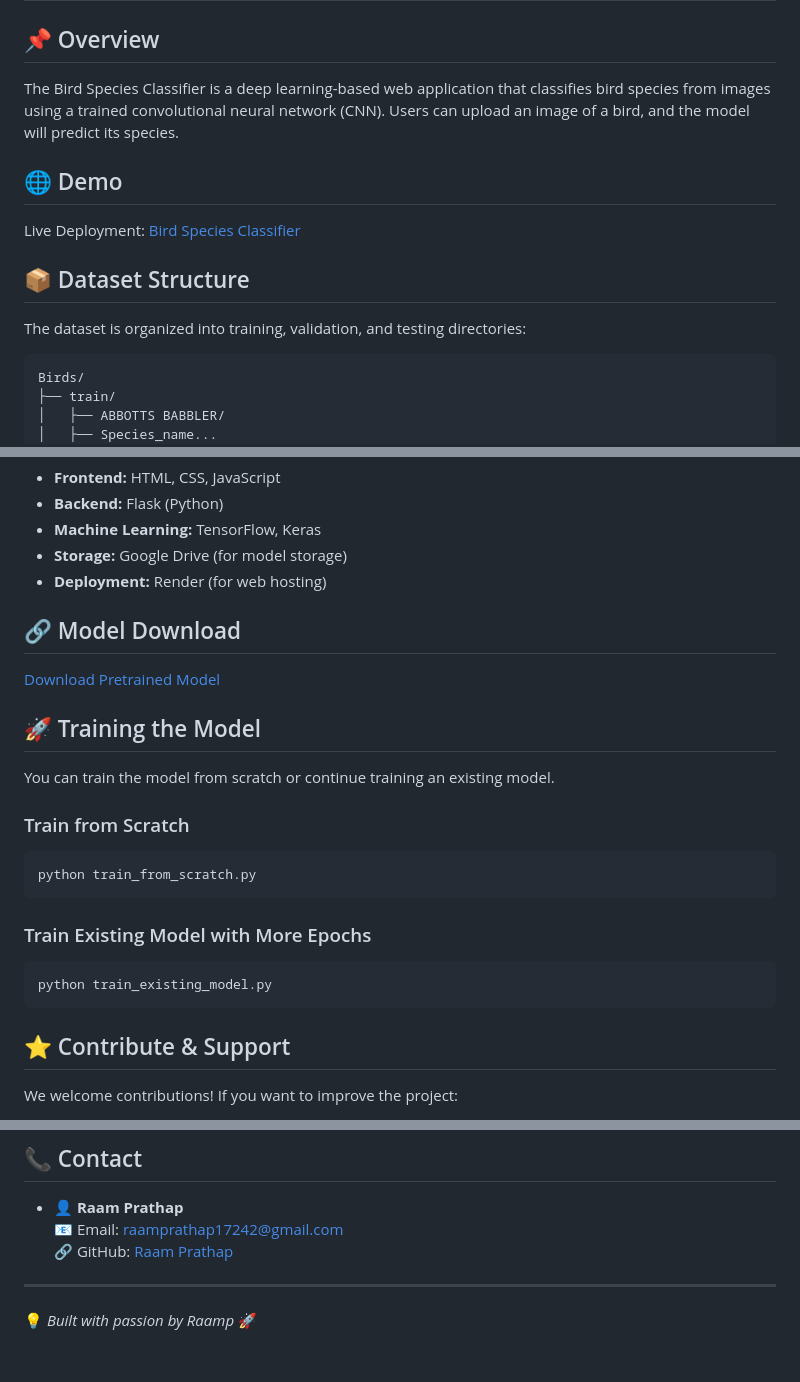
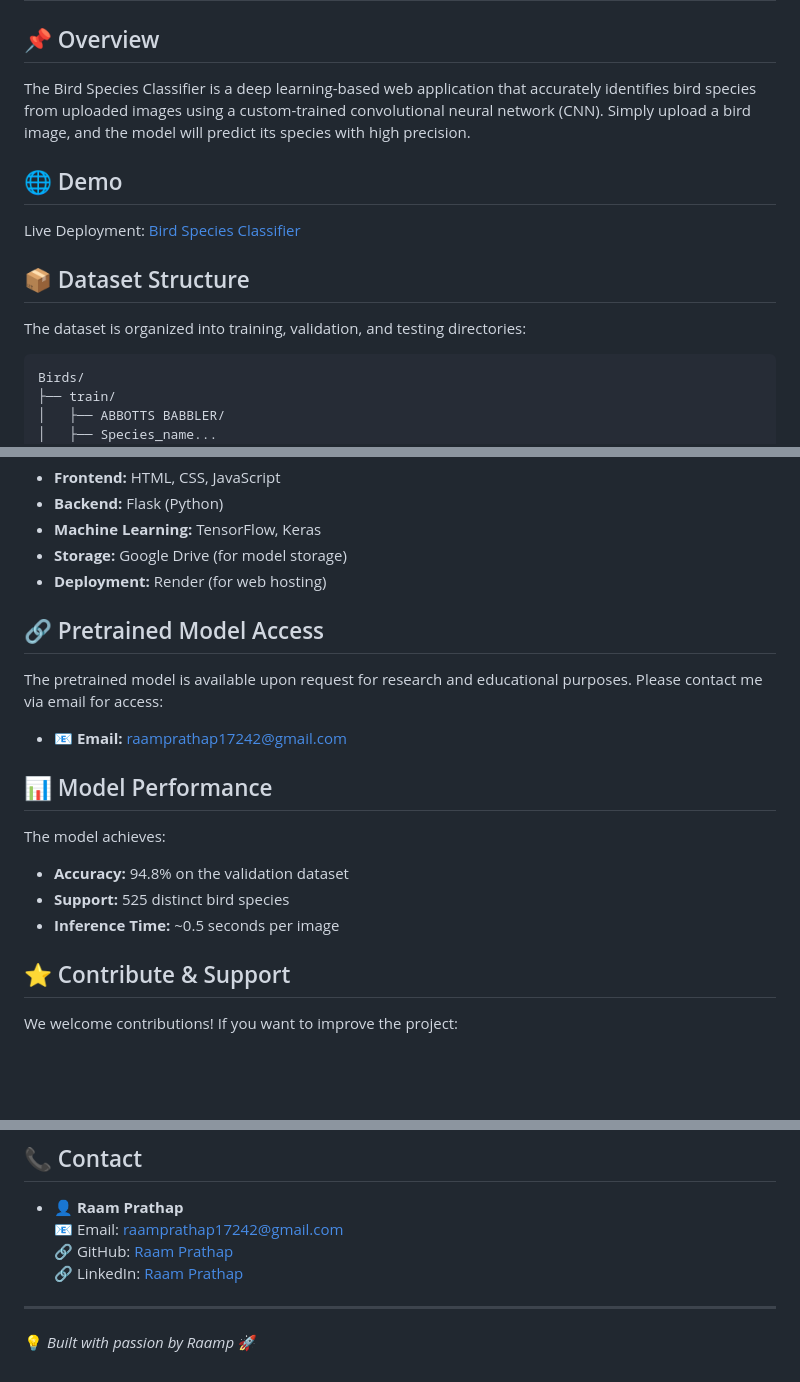
Before and after one commit to Raamprathap/Birds-Species-Classifier, a Markdown page: Readme.md, 3 parts joined by grey strips. Rendered like a GitHub page; blank space fills up the shorter version.

````diff
--- a/Readme.md
+++ b/Readme.md
@@ -1,14 +1,13 @@
 # 🦜 Bird Species Classifier
 
 ## 📌 Overview
-The Bird Species Classifier is a deep learning-based web application that classifies bird species from images using a trained convolutional neural network (CNN). Users can upload an image of a bird, and the model will predict its species.
+The Bird Species Classifier is a deep learning-based web application that accurately identifies bird species from uploaded images using a custom-trained convolutional neural network (CNN). Simply upload a bird image, and the model will predict its species with high precision.
 
 ## 🌐 Demo
 Live Deployment: [Bird Species Classifier](https://birds-species-classifier.onrender.com)
 
 ## 📦 Dataset Structure
 The dataset is organized into training, validation, and testing directories:
-
 ```
 Birds/
 ├── train/
@@ -52,21 +50,15 @@ Model: "sequential"
 - **Storage:** Google Drive (for model storage)
 - **Deployment:** Render (for web hosting)
 
-## 🔗 Model Download
-[Download Pretrained Model](https://drive.google.com/uc?id=18ovFu6gIvn3mOyR83THrBlU_8YXFEaaq)
+## 🔗 Pretrained Model Access
+The pretrained model is available upon request for research and educational purposes. Please contact me via email for access:
+- 📧 **Email:** [raamprathap17242@gmail.com](mailto:raamprathap17242@gmail.com)
 
-## 🚀 Training the Model
-You can train the model from scratch or continue training an existing model.
-
-### Train from Scratch
-```python
-python train_from_scratch.py
-```
-
-### Train Existing Model with More Epochs
-```python
-python train_existing_model.py
-```
+## 📊 Model Performance
+The model achieves:
+- **Accuracy:** 94.8% on the validation dataset
+- **Support:** 525 distinct bird species
+- **Inference Time:** ~0.5 seconds per image
 
 ## ⭐ Contribute & Support
 We welcome contributions! If you want to improve the project:
@@ -83,6 +75,7 @@ We welcome contributions! If you want to improve the project:
 - 👤 **Raam Prathap**
   📧 Email: [raamprathap17242@gmail.com](mailto:raamprathap17242@gmail.com)
   🔗 GitHub: [Raam Prathap](https://github.com/Raamprathap)
+  🔗 LinkedIn: [Raam Prathap](https://linkedin.com/in/raam-prathap)
 
 ---
 
````
Also changed, not shown: other parts of Readme.md (+0 -1 lines).
